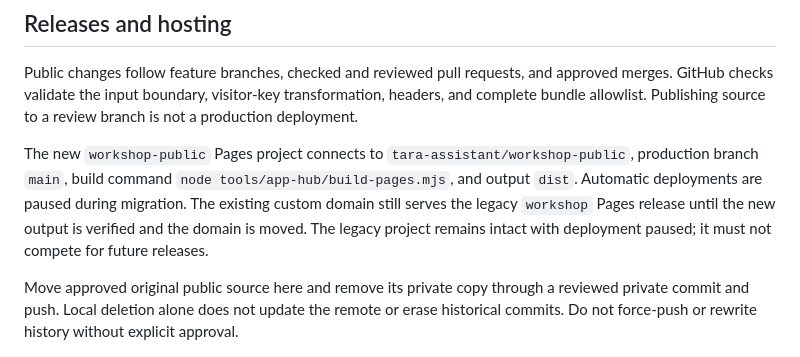
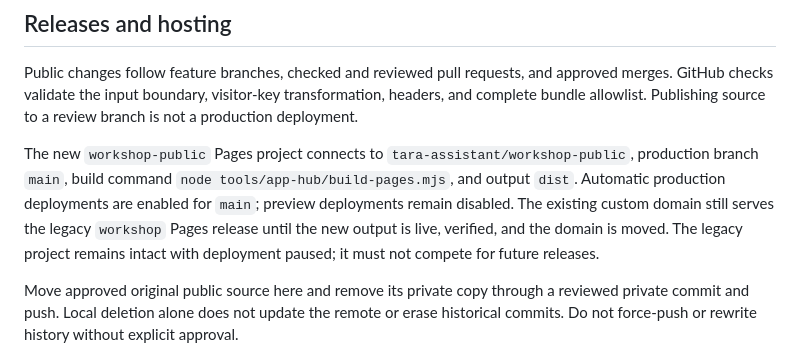
Before and after one commit to tara-assistant/workshop-public, a Markdown page: README.md, the part around the change. GitHub-like rendering.

```diff
--- a/README.md
+++ b/README.md
@@ -53,7 +53,7 @@ Only the four exact pinned shared asset URLs receive `Access-Control-Allow-Origi
 
 Public changes follow feature branches, checked and reviewed pull requests, and approved merges. GitHub checks validate the input boundary, visitor-key transformation, headers, and complete bundle allowlist. Publishing source to a review branch is not a production deployment.
 
-The new `workshop-public` Pages project connects to `tara-assistant/workshop-public`, production branch `main`, build command `node tools/app-hub/build-pages.mjs`, and output `dist`. Automatic deployments are paused during migration. The existing custom domain still serves the legacy `workshop` Pages release until the new output is verified and the domain is moved. The legacy project remains intact with deployment paused; it must not compete for future releases.
+The new `workshop-public` Pages project connects to `tara-assistant/workshop-public`, production branch `main`, build command `node tools/app-hub/build-pages.mjs`, and output `dist`. Automatic production deployments are enabled for `main`; preview deployments remain disabled. The existing custom domain still serves the legacy `workshop` Pages release until the new output is live, verified, and the domain is moved. The legacy project remains intact with deployment paused; it must not compete for future releases.
 
 Move approved original public source here and remove its private copy through a reviewed private commit and push. Local deletion alone does not update the remote or erase historical commits. Do not force-push or rewrite history without explicit approval.
 
```
Also changed, not shown: tools/app-hub/README.md (+1 -1 lines).
